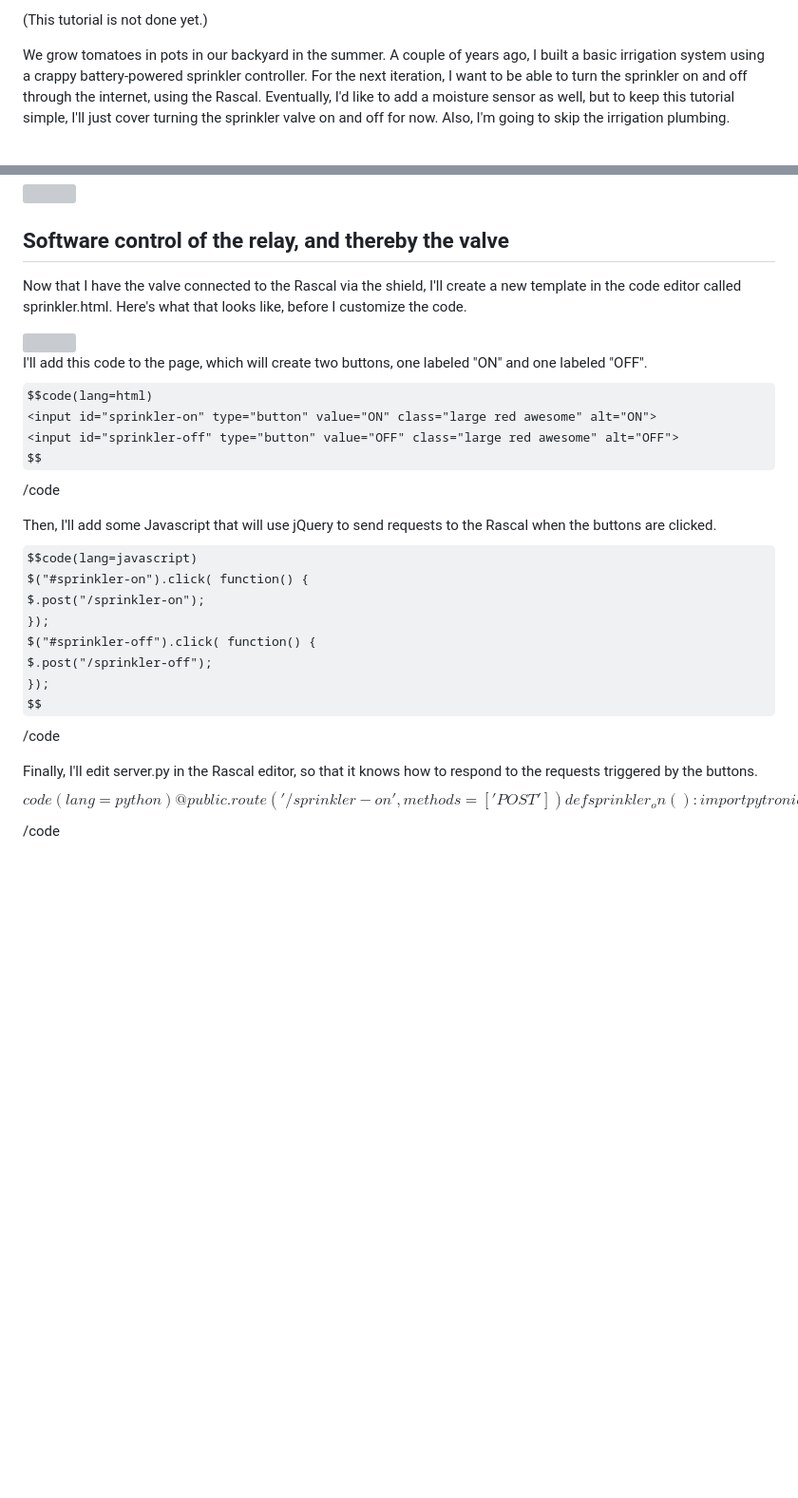
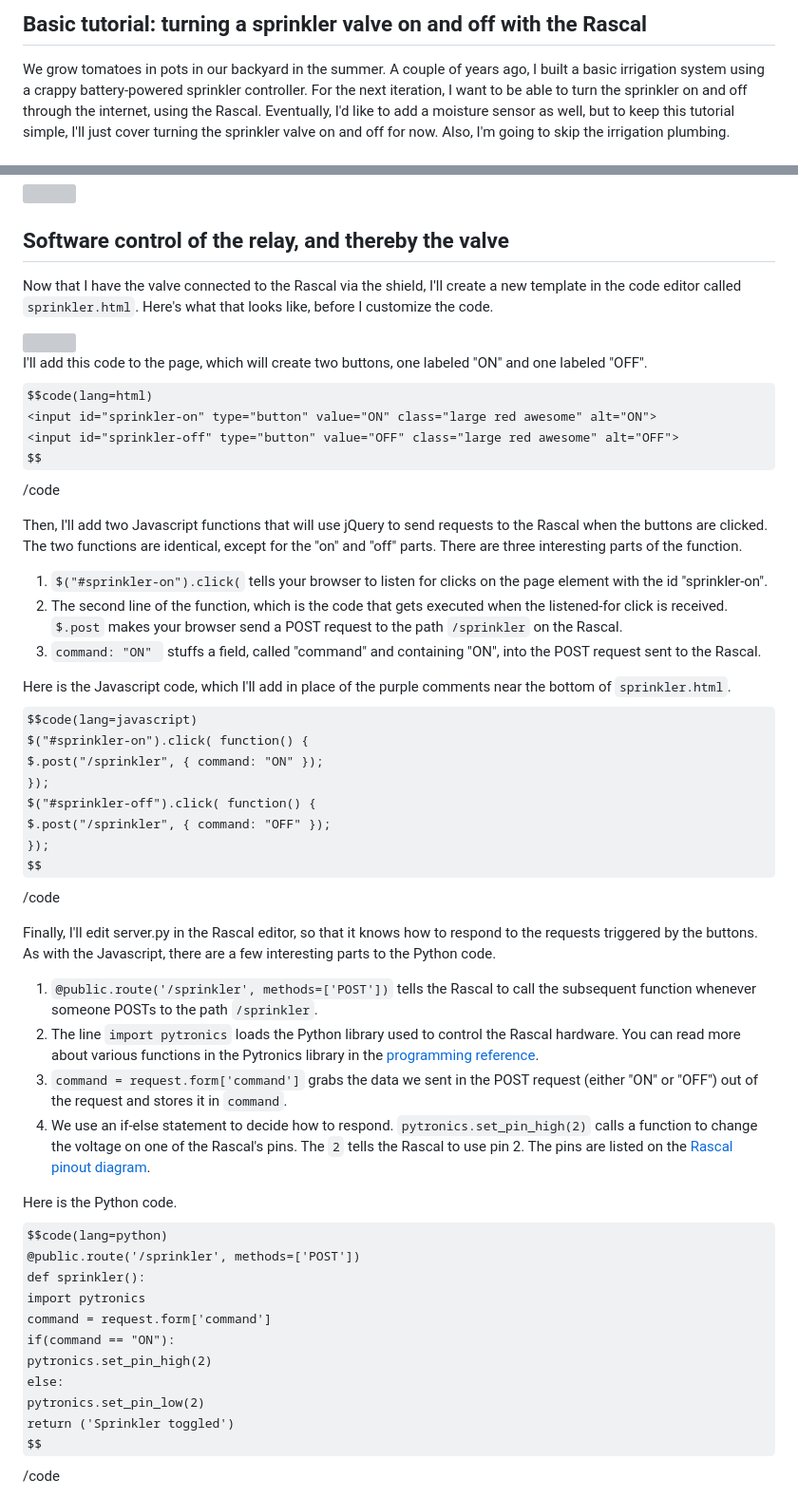
Before and after one commit to rascalmicro/rascal-www, a Markdown page: _static/basic-tutorial-digital-control.markdown, 2 parts joined by grey strips. Shown: that part at 95% size. GitHub-like rendering; some formulas as TeX source; blank space fills up the shorter version; grey boxes are pictures that could not be loaded.

Commit message:
Finish sprinkler valve tut

```diff
--- a/_static/basic-tutorial-digital-control.markdown
+++ b/_static/basic-tutorial-digital-control.markdown
@@ -1,4 +1,4 @@
-(This tutorial is not done yet.)
+## Basic tutorial: turning a sprinkler valve on and off with the Rascal ##
 
 We grow tomatoes in pots in our backyard in the summer. A couple of years ago, I built a basic irrigation system using a crappy battery-powered sprinkler controller. For the next iteration, I want to be able to turn the sprinkler on and off through the internet, using the Rascal. Eventually, I'd like to add a moisture sensor as well, but to keep this tutorial simple, I'll just cover turning the sprinkler valve on and off for now. Also, I'm going to skip the irrigation plumbing.
 
@@ -18,7 +21,7 @@ But I don't have one of those right now, so here's what my circuit looks like.
 
 ## Software control of the relay, and thereby the valve ##
 
-Now that I have the valve connected to the Rascal via the shield, I'll create a new template in the code editor called sprinkler.html. Here's what that looks like, before I customize the code.
+Now that I have the valve connected to the Rascal via the shield, I'll create a new template in the code editor called <code>sprinkler.html</code>. Here's what that looks like, before I customize the code.
 
 <img src="http://rascalmicro.com/img/sprinkler-template-screenshot.png" width="900px">
 
@@ -28,26 +31,38 @@ $$code(lang=html)
 <input id="sprinkler-off" type="button" value="OFF" class="large red awesome" alt="OFF">
 $$/code
 
-Then, I'll add some Javascript that will use jQuery to send requests to the Rascal when the buttons are clicked.
+Then, I'll add two Javascript functions that will use jQuery to send requests to the Rascal when the buttons are clicked. The two functions are identical, except for the "on" and "off" parts. There are three interesting parts of the function.
+
+1. <code>$("#sprinkler-on").click(</code> tells your browser to listen for clicks on the page element with the id "sprinkler-on".
+2. The second line of the function, which is the code that gets executed when the listened-for click is received. <code>$.post</code> makes your browser send a POST request to the path <code>/sprinkler</code> on the Rascal.
+3. <code>command: "ON" </code> stuffs a field, called "command" and containing "ON", into the POST request sent to the Rascal.
+
+Here is the Javascript code, which I'll add in place of the purple comments near the bottom of <code>sprinkler.html</code>.
 $$code(lang=javascript)
 $("#sprinkler-on").click( function() {
-    $.post("/sprinkler-on");
+    $.post("/sprinkler", { command: "ON" });
 });
 $("#sprinkler-off").click( function() {
-    $.post("/sprinkler-off");
+    $.post("/sprinkler", { command: "OFF" });
 });
 $$/code
 
-Finally, I'll edit server.py in the Rascal editor, so that it knows how to respond to the requests triggered by the buttons.
+Finally, I'll edit server.py in the Rascal editor, so that it knows how to respond to the requests triggered by the buttons. As with the Javascript, there are a few interesting parts to the Python code.
+
+1. <code>@public.route('/sprinkler', methods=['POST'])</code> tells the Rascal to call the subsequent function whenever someone POSTs to the path <code>/sprinkler</code>.
+2. The line <code>import pytronics</code> loads the Python library used to control the Rascal hardware. You can read more about various functions in the Pytronics library in the [programming reference][5].
+3. <code>command = request.form['command']</code> grabs the data we sent in the POST request (either "ON" or "OFF") out of the request and stores it in <code>command</code>.
+4. We use an if-else statement to decide how to respond. <code>pytronics.set_pin_high(2)</code> calls a function to change the voltage on one of the Rascal's pins. The <code>2</code> tells the Rascal to use pin 2. The pins are listed on the [Rascal pinout diagram][6].
+
+Here is the Python code.
 $$code(lang=python)
-@public.route('/sprinkler-on', methods=['POST'])
-def sprinkler_on():
+@public.route('/sprinkler', methods=['POST'])
+def sprinkler():
     import pytronics
-    pytronics.set_pin_high(2)
-    return ('Sprinkler on')
-@public.route('/sprinkler-off', methods=['POST'])
-def sprinkler_off():
-    import pytronics
-    pytronics.set_pin_low(2)
-    return ('Sprinkler off')
+    command = request.form['command']
+    if(command == "ON"):
+        pytronics.set_pin_high(2)
+    else:
+        pytronics.set_pin_low(2)
+    return ('Sprinkler toggled')
 $$/code
```
Also changed, not shown: other parts of _static/basic-tutorial-digital-control.markdown (+40 -0 lines), img/24-v-ac-transformer.jpg (added), img/sprinkler-valve.jpg (added).
